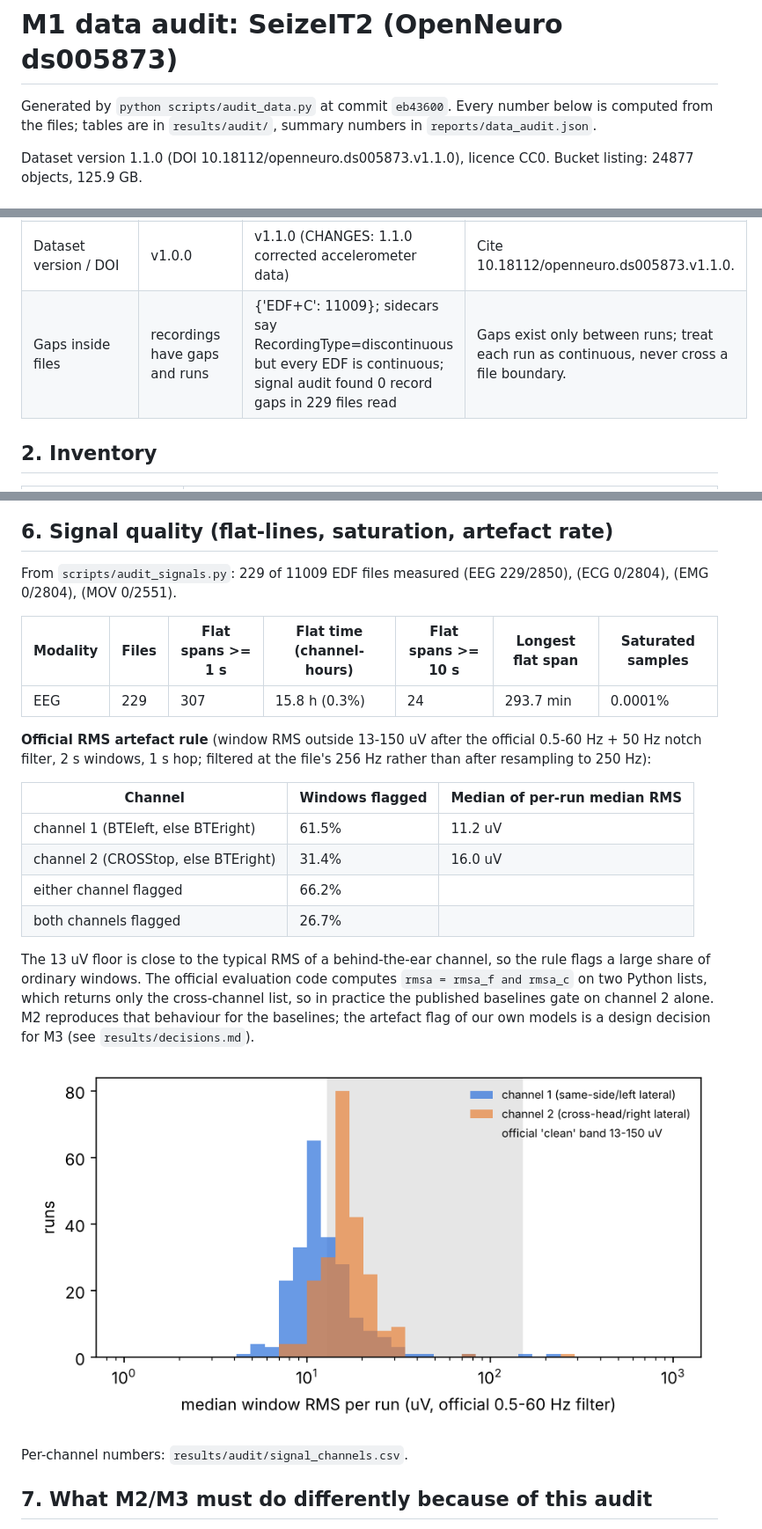
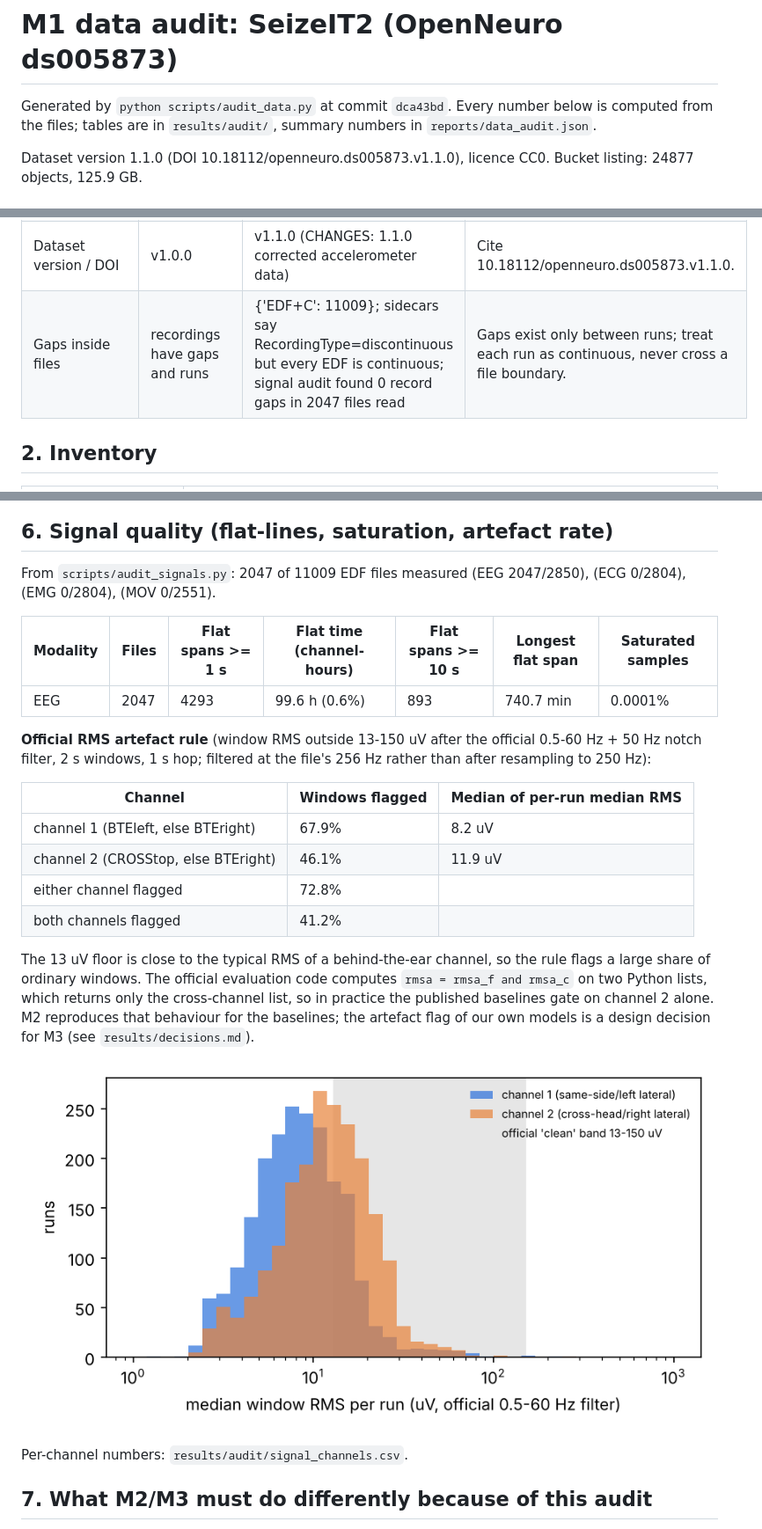
Before and after one commit to chaithr45/Final_year_proj, a Markdown page: reports/data_audit.md, 3 parts joined by grey strips. Shown at 88% size. Drawn GitHub-style; pictures changed too: reports/figures/eeg_rms_per_run.png.

Commit message:
M1: refresh data audit with signal statistics for 2,047 EEG files
Co-Authored-By: Claude Opus 5.5 <noreply@anthropic.com>
Claude-Session: https://claude.ai/code/session_01G46rBjdYMikCEbPoXx27YX

```diff
--- a/reports/data_audit.md
+++ b/reports/data_audit.md
@@ -1,6 +1,6 @@
 # M1 data audit: SeizeIT2 (OpenNeuro ds005873)
 
-Generated by `python scripts/audit_data.py` at commit `eb43600`. Every number below is computed from the files; tables are in `results/audit/`, summary numbers in `reports/data_audit.json`.
+Generated by `python scripts/audit_data.py` at commit `dca43bd`. Every number below is computed from the files; tables are in `results/audit/`, summary numbers in `reports/data_audit.json`.
 
 Dataset version 1.1.0 (DOI 10.18112/openneuro.ds005873.v1.1.0), licence CC0. Bucket listing: 24877 objects, 125.9 GB.
 
@@ -19,7 +19,7 @@ Dataset version 1.1.0 (DOI 10.18112/openneuro.ds005873.v1.1.0), licence CC0. Buc
 | Seizure visibility on the wearable | secondary result on visible seizures 'if the annotation supports it' | `channels` is n/a for 883 of 883 seizures; `confidence` n/a for 883 | The annotation does not support it: drop the visible-only secondary result (or ask the authors). |
 | Session folder | ses-001 | ses-01 | Loader reads whatever session folder exists. |
 | Dataset version / DOI | v1.0.0 | v1.1.0 (CHANGES: 1.1.0 corrected accelerometer data) | Cite 10.18112/openneuro.ds005873.v1.1.0. |
-| Gaps inside files | recordings have gaps and runs | {'EDF+C': 11009}; sidecars say RecordingType=discontinuous but every EDF is continuous; signal audit found 0 record gaps in 229 files read | Gaps exist only between runs; treat each run as continuous, never cross a file boundary. |
+| Gaps inside files | recordings have gaps and runs | {'EDF+C': 11009}; sidecars say RecordingType=discontinuous but every EDF is continuous; signal audit found 0 record gaps in 2047 files read | Gaps exist only between runs; treat each run as continuous, never cross a file boundary. |
 
 ## 2. Inventory
 
@@ -104,20 +104,20 @@ Duration: min 2 s, median 33 s, mean 58.4 s, max 962 s; 87 seizures shorter than
 
 ## 6. Signal quality (flat-lines, saturation, artefact rate)
 
-From `scripts/audit_signals.py`: 229 of 11009 EDF files measured (EEG 229/2850), (ECG 0/2804), (EMG 0/2804), (MOV 0/2551).
+From `scripts/audit_signals.py`: 2047 of 11009 EDF files measured (EEG 2047/2850), (ECG 0/2804), (EMG 0/2804), (MOV 0/2551).
 
 | Modality | Files | Flat spans >= 1 s | Flat time (channel-hours) | Flat spans >= 10 s | Longest flat span | Saturated samples |
 |---|---|---|---|---|---|---|
-| EEG | 229 | 307 | 15.8 h (0.3%) | 24 | 293.7 min | 0.0001% |
+| EEG | 2047 | 4293 | 99.6 h (0.6%) | 893 | 740.7 min | 0.0001% |
 
 **Official RMS artefact rule** (window RMS outside 13-150 uV after the official 0.5-60 Hz + 50 Hz notch filter, 2 s windows, 1 s hop; filtered at the file's 256 Hz rather than after resampling to 250 Hz):
 
 | Channel | Windows flagged | Median of per-run median RMS |
 |---|---|---|
-| channel 1 (BTEleft, else BTEright) | 61.5% | 11.2 uV |
-| channel 2 (CROSStop, else BTEright) | 31.4% | 16.0 uV |
-| either channel flagged | 66.2% |  |
-| both channels flagged | 26.7% |  |
+| channel 1 (BTEleft, else BTEright) | 67.9% | 8.2 uV |
+| channel 2 (CROSStop, else BTEright) | 46.1% | 11.9 uV |
+| either channel flagged | 72.8% |  |
+| both channels flagged | 41.2% |  |
 
 The 13 uV floor is close to the typical RMS of a behind-the-ear channel, so the rule flags a large share of ordinary windows. The official evaluation code computes `rmsa = rmsa_f and rmsa_c` on two Python lists, which returns only the cross-channel list, so in practice the published baselines gate on channel 2 alone. M2 reproduces that behaviour for the baselines; the artefact flag of our own models is a design decision for M3 (see `results/decisions.md`).
 
```
Also changed, not shown: 1 other file.
